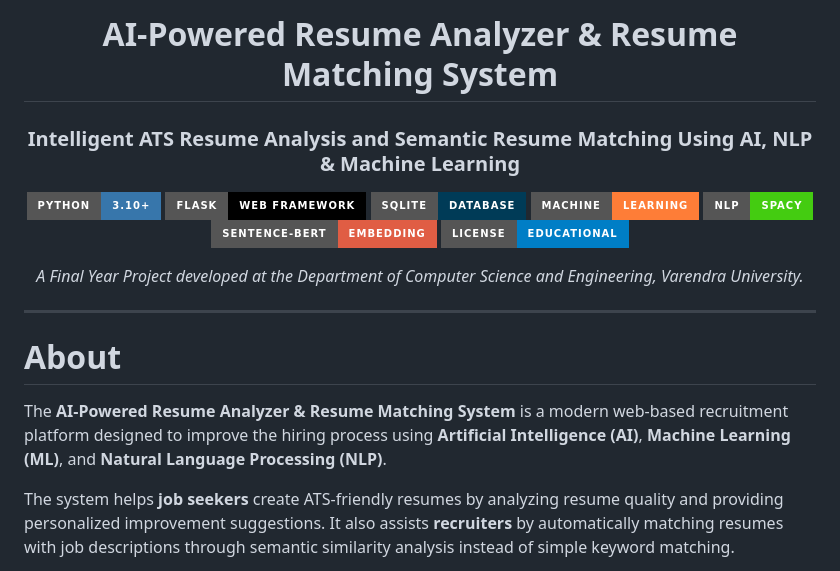
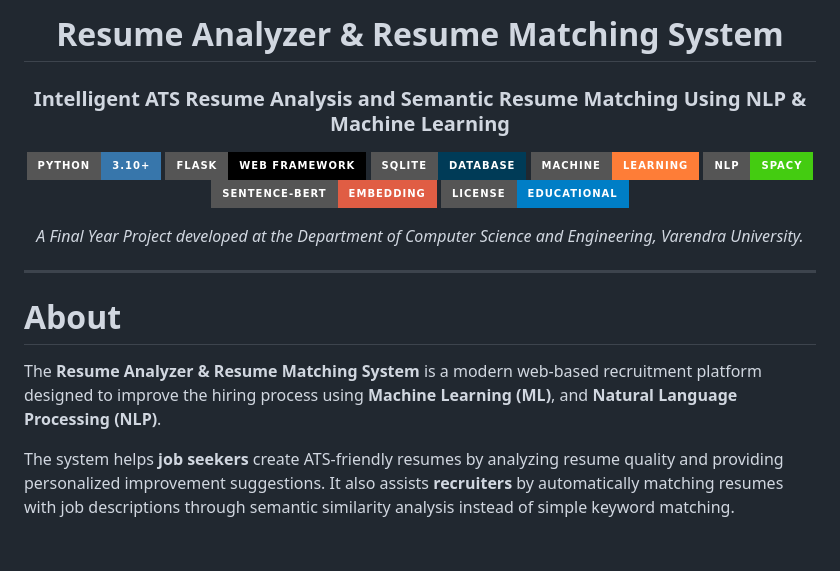
Before and after one commit to themdratanali/analyzer-final-year-project, a Markdown page: README.md, the part around the change. Rendered like a GitHub page; badges without logos; blank space fills up the shorter version.

```diff
--- a/README.md
+++ b/README.md
@@ -1,8 +1,8 @@
 <div align="center">
 
-# AI-Powered Resume Analyzer & Resume Matching System
+# Resume Analyzer & Resume Matching System
 
-### Intelligent ATS Resume Analysis and Semantic Resume Matching Using AI, NLP & Machine Learning
+### Intelligent ATS Resume Analysis and Semantic Resume Matching Using NLP & Machine Learning
 
 <p align="center">
 
@@ -24,7 +24,7 @@
 
 # About
 
-The **AI-Powered Resume Analyzer & Resume Matching System** is a modern web-based recruitment platform designed to improve the hiring process using **Artificial Intelligence (AI)**, **Machine Learning (ML)**, and **Natural Language Processing (NLP)**.
+The **Resume Analyzer & Resume Matching System** is a modern web-based recruitment platform designed to improve the hiring process using **Machine Learning (ML)**, and **Natural Language Processing (NLP)**.
 
 The system helps **job seekers** create ATS-friendly resumes by analyzing resume quality and providing personalized improvement suggestions. It also assists **recruiters** by automatically matching resumes with job descriptions through semantic similarity analysis instead of simple keyword matching.
 
```
